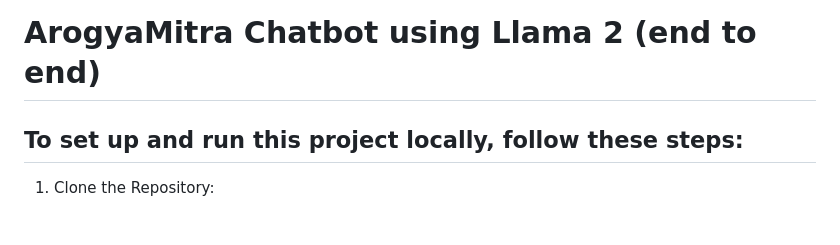
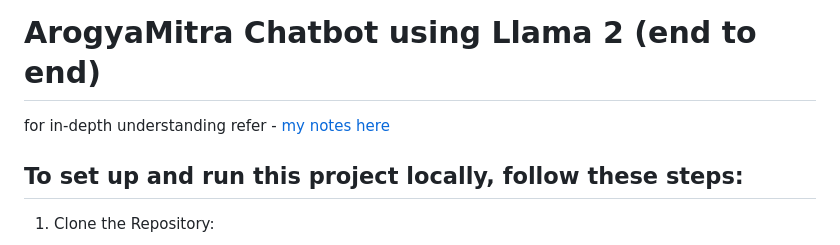
Before and after one commit to negativenagesh/ArogyaMitra, a Markdown page: README.md, the part around the change. Rendered like a GitHub page.

```diff
--- a/README.md
+++ b/README.md
@@ -1,5 +1,6 @@
 # ArogyaMitra Chatbot using Llama 2 (end to end)
 
+for in-depth understanding refer  - [my notes here](https://github.com/negativenagesh/ArogyaMitra/tree/main/Notes)
 ## To set up and run this project locally, follow these steps:
 
 1. Clone the Repository:
```
